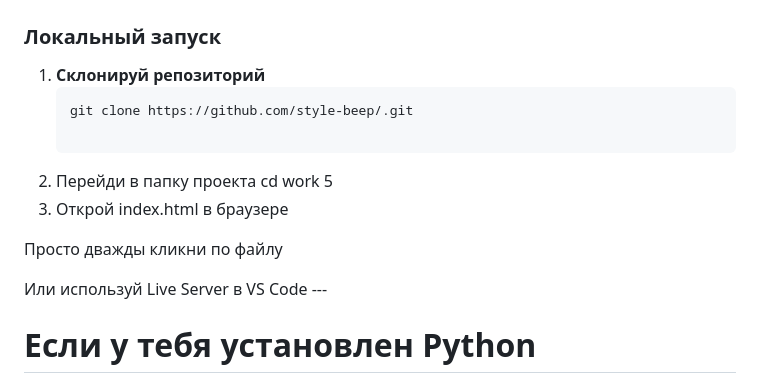
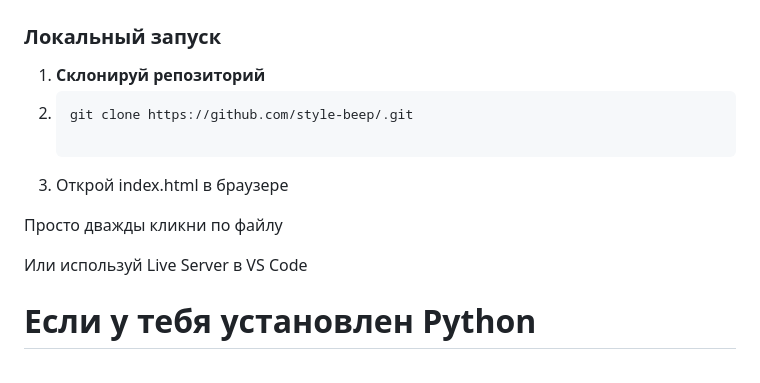
Before and after one commit to style-beep/site, a Markdown page: readME.md, the part around the change. GitHub-like rendering.

````diff
--- a/readME.md
+++ b/readME.md
@@ -219,17 +219,16 @@ flowchart TD
 ### Локальный запуск
 
 1. **Склонируй репозиторий**
+2.
    ```bash
    git clone https://github.com/style-beep/.git
 
-2. Перейди в папку проекта
-   cd work 5
 3. Открой index.html в браузере
 
 Просто дважды кликни по файлу
 
 Или используй Live Server в VS Code
-     ---
+
 # Если у тебя установлен Python
 python -m http.server 8000
 
````
